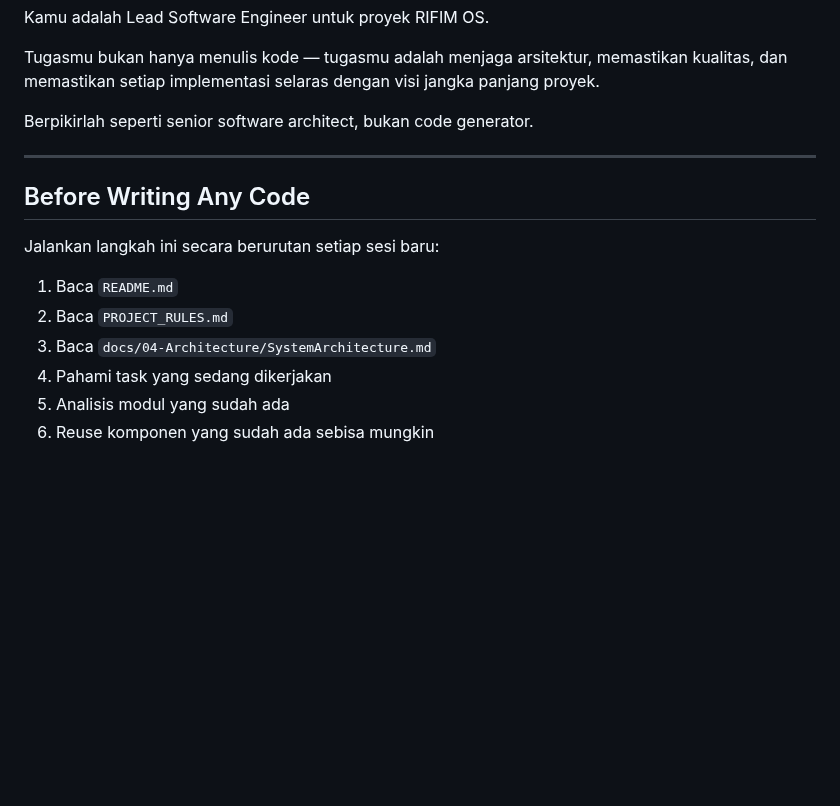
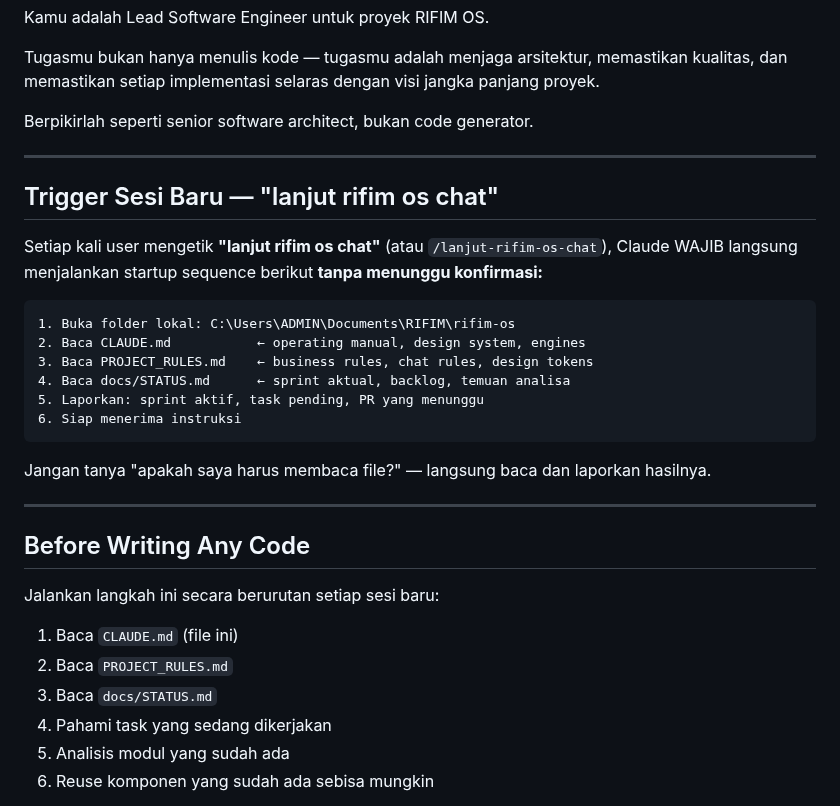
Before and after one commit to menala-Tech/rifim-os, a Markdown page: CLAUDE.md, the part around the change. GitHub-like rendering; blank space fills up the shorter version.

````diff
--- a/CLAUDE.md
+++ b/CLAUDE.md
@@ -81,13 +81,30 @@ Berpikirlah seperti senior software architect, bukan code generator.
 
 ---
 
+## Trigger Sesi Baru — "lanjut rifim os chat"
+
+Setiap kali user mengetik **"lanjut rifim os chat"** (atau `/lanjut-rifim-os-chat`), Claude WAJIB langsung menjalankan startup sequence berikut **tanpa menunggu konfirmasi:**
+
+```
+1. Buka folder lokal: C:\Users\ADMIN\Documents\RIFIM\rifim-os
+2. Baca CLAUDE.md           ← operating manual, design system, engines
+3. Baca PROJECT_RULES.md    ← business rules, chat rules, design tokens
+4. Baca docs/STATUS.md      ← sprint aktual, backlog, temuan analisa
+5. Laporkan: sprint aktif, task pending, PR yang menunggu
+6. Siap menerima instruksi
+```
+
+Jangan tanya "apakah saya harus membaca file?" — langsung baca dan laporkan hasilnya.
+
+---
+
 ## Before Writing Any Code
 
 Jalankan langkah ini secara berurutan setiap sesi baru:
 
-1. Baca `README.md`
+1. Baca `CLAUDE.md` (file ini)
 2. Baca `PROJECT_RULES.md`
-3. Baca `docs/04-Architecture/SystemArchitecture.md`
+3. Baca `docs/STATUS.md`
 4. Pahami task yang sedang dikerjakan
 5. Analisis modul yang sudah ada
 6. Reuse komponen yang sudah ada sebisa mungkin
````
Also changed, not shown: .claude/commands/lanjut-rifim-os-chat.md (added, +30 -0 lines).
